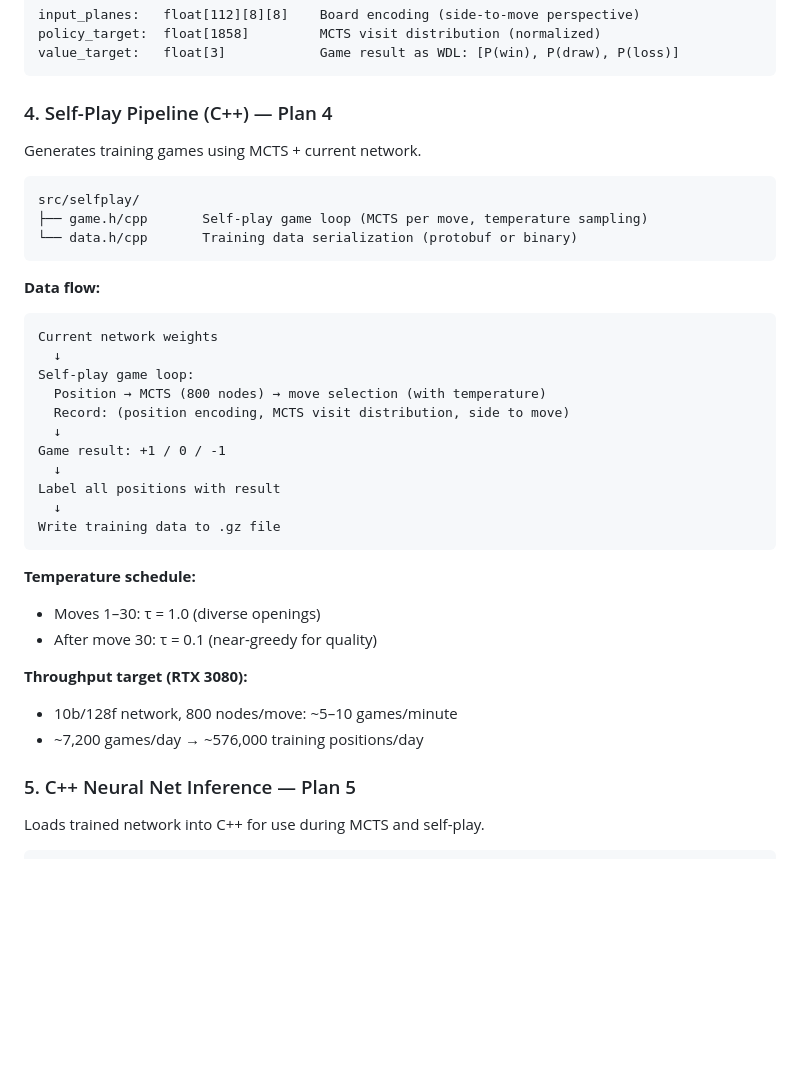
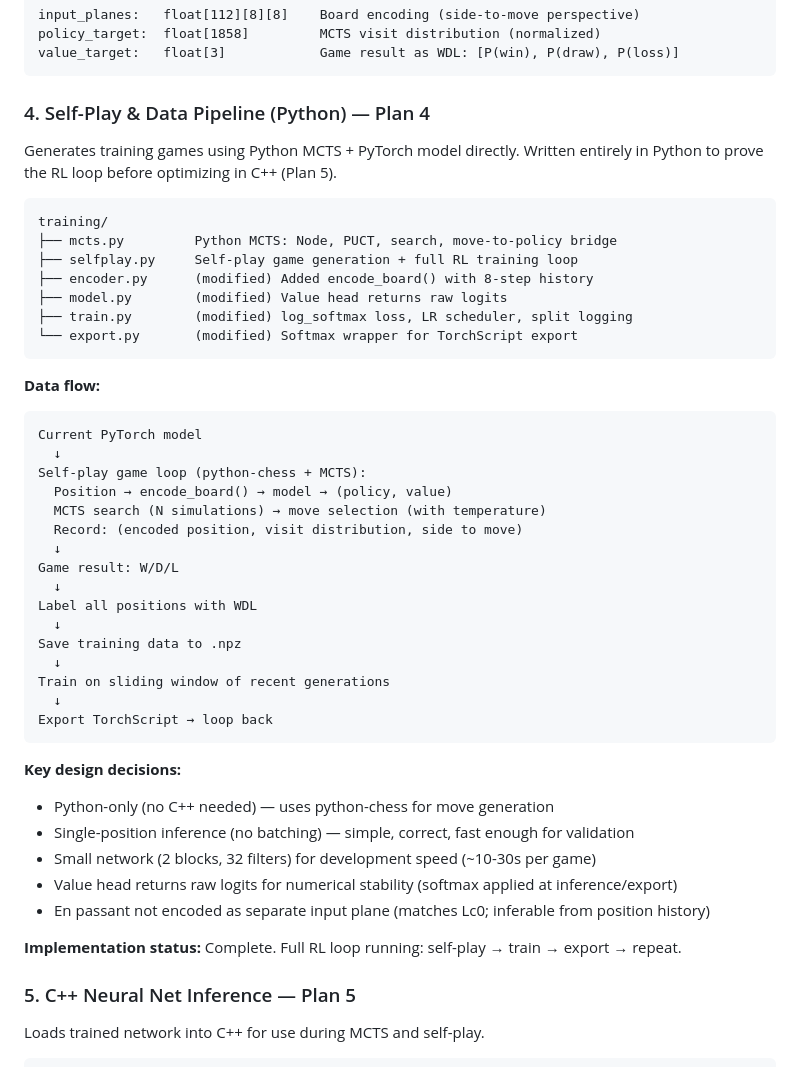
Before and after one commit to drewfoos/chess-ai, a Markdown page: docs/architecture.md, the part around the change. GitHub-like rendering; blank space fills up the shorter version.

````diff
--- a/docs/architecture.md
+++ b/docs/architecture.md
@@ -128,38 +128,48 @@ policy_target:  float[1858]         MCTS visit distribution (normalized)
 value_target:   float[3]            Game result as WDL: [P(win), P(draw), P(loss)]
 ```
 
-### 4. Self-Play Pipeline (C++) — Plan 4
+### 4. Self-Play & Data Pipeline (Python) — Plan 4
 
-Generates training games using MCTS + current network.
+Generates training games using Python MCTS + PyTorch model directly. Written entirely in Python to prove the RL loop before optimizing in C++ (Plan 5).
 
 ```
-src/selfplay/
-├── game.h/cpp       Self-play game loop (MCTS per move, temperature sampling)
-└── data.h/cpp       Training data serialization (protobuf or binary)
+training/
+├── mcts.py         Python MCTS: Node, PUCT, search, move-to-policy bridge
+├── selfplay.py     Self-play game generation + full RL training loop
+├── encoder.py      (modified) Added encode_board() with 8-step history
+├── model.py        (modified) Value head returns raw logits
+├── train.py        (modified) log_softmax loss, LR scheduler, split logging
+└── export.py       (modified) Softmax wrapper for TorchScript export
 ```
 
 **Data flow:**
 ```
-Current network weights
+Current PyTorch model
   ↓
-Self-play game loop:
-  Position → MCTS (800 nodes) → move selection (with temperature)
-  Record: (position encoding, MCTS visit distribution, side to move)
+Self-play game loop (python-chess + MCTS):
+  Position → encode_board() → model → (policy, value)
+  MCTS search (N simulations) → move selection (with temperature)
+  Record: (encoded position, visit distribution, side to move)
   ↓
-Game result: +1 / 0 / -1
+Game result: W/D/L
   ↓
-Label all positions with result
+Label all positions with WDL
   ↓
-Write training data to .gz file
+Save training data to .npz
+  ↓
+Train on sliding window of recent generations
+  ↓
+Export TorchScript → loop back
 ```
 
-**Temperature schedule:**
-- Moves 1–30: τ = 1.0 (diverse openings)
-- After move 30: τ = 0.1 (near-greedy for quality)
+**Key design decisions:**
+- Python-only (no C++ needed) — uses python-chess for move generation
+- Single-position inference (no batching) — simple, correct, fast enough for validation
+- Small network (2 blocks, 32 filters) for development speed (~10-30s per game)
+- Value head returns raw logits for numerical stability (softmax applied at inference/export)
+- En passant not encoded as separate input plane (matches Lc0; inferable from position history)
 
-**Throughput target (RTX 3080):**
-- 10b/128f network, 800 nodes/move: ~5–10 games/minute
-- ~7,200 games/day → ~576,000 training positions/day
+**Implementation status:** Complete. Full RL loop running: self-play → train → export → repeat.
 
 ### 5. C++ Neural Net Inference — Plan 5
 
````
Also changed, not shown: docs/changelog.md (+26 -0 lines).
